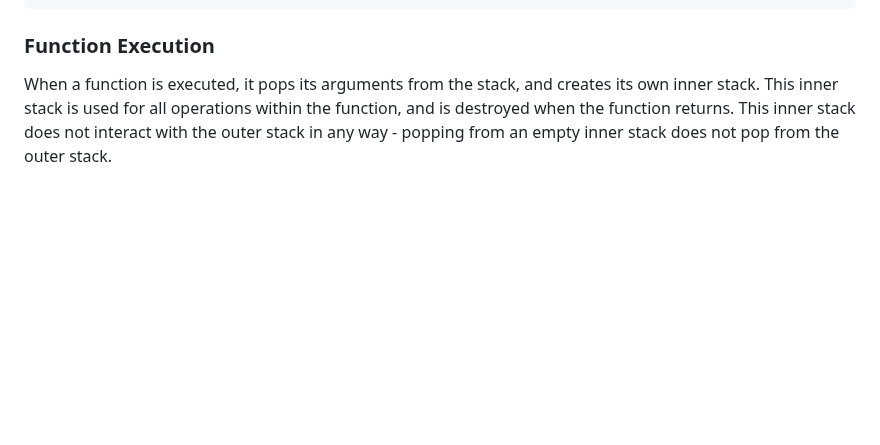
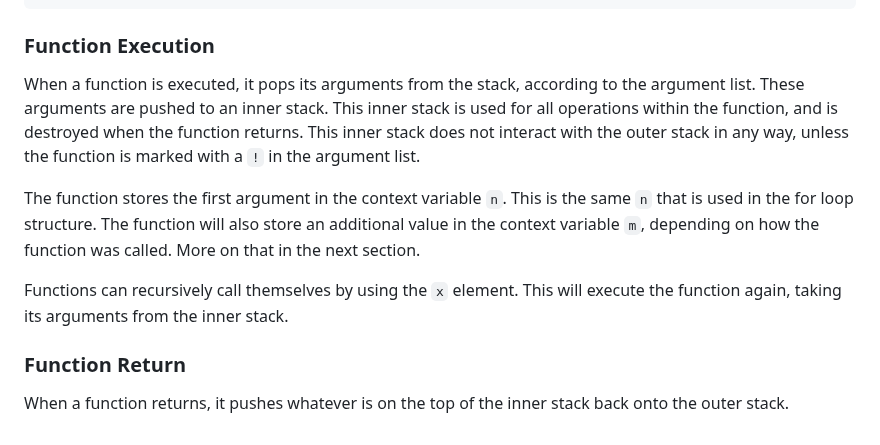
Before and after one commit to Vyxal/Vyxal, a Markdown page: documentation/Tour.md, the part around the change. Rendered like a GitHub page; blank space fills up the shorter version.

```diff
--- a/documentation/Tour.md
+++ b/documentation/Tour.md
@@ -519,8 +519,22 @@ easier to just give some examples. The following are all valid argument lists:
 
 ### Function Execution
 
-When a function is executed, it pops its arguments from the stack, and
-creates its own inner stack. This inner stack is used for all operations
-within the function, and is destroyed when the function returns. This inner
-stack does not interact with the outer stack in any way - popping from an
-empty inner stack does not pop from the outer stack.
+When a function is executed, it pops its arguments from the stack,
+according to the argument list. These arguments are pushed to an inner
+stack. This inner stack is used for all operations within the function,
+and is destroyed when the function returns. This inner stack does not
+interact with the outer stack in any way, unless the function is marked
+with a `!` in the argument list.
+
+The function stores the first argument in the context variable `n`. This
+is the same `n` that is used in the for loop structure. The function will
+also store an additional value in the context variable `m`, depending on
+how the function was called. More on that in the next section.
+
+Functions can recursively call themselves by using the `x` element. This
+will execute the function again, taking its arguments from the inner stack.
+
+### Function Return
+
+When a function returns, it pushes whatever is on the top of the inner stack
+back onto the outer stack.
```
